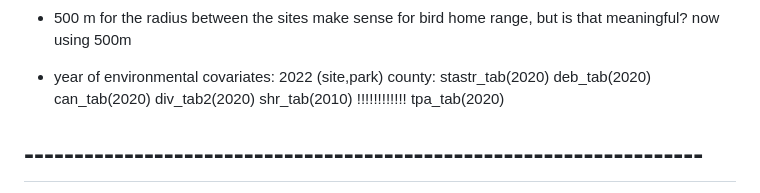
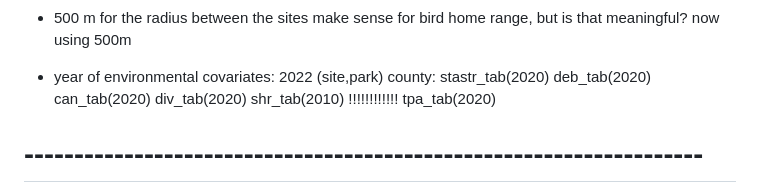
Before and after one commit to br-amaral/NPS_bird, a Markdown page: log_file.md, the part around the change. GitHub-like rendering.

Commit message:
years for ach county var

```diff
--- a/log_file.md
+++ b/log_file.md
@@ -30,7 +30,7 @@ Assumptions/decisions:
 county: stastr_tab(2020)
         deb_tab(2020)
         can_tab(2020)
-        div_tab2(2020)
+        div_tab(2020)
         shr_tab(2010)  !!!!!!!!!!!!
         tpa_tab(2020)
 
```
